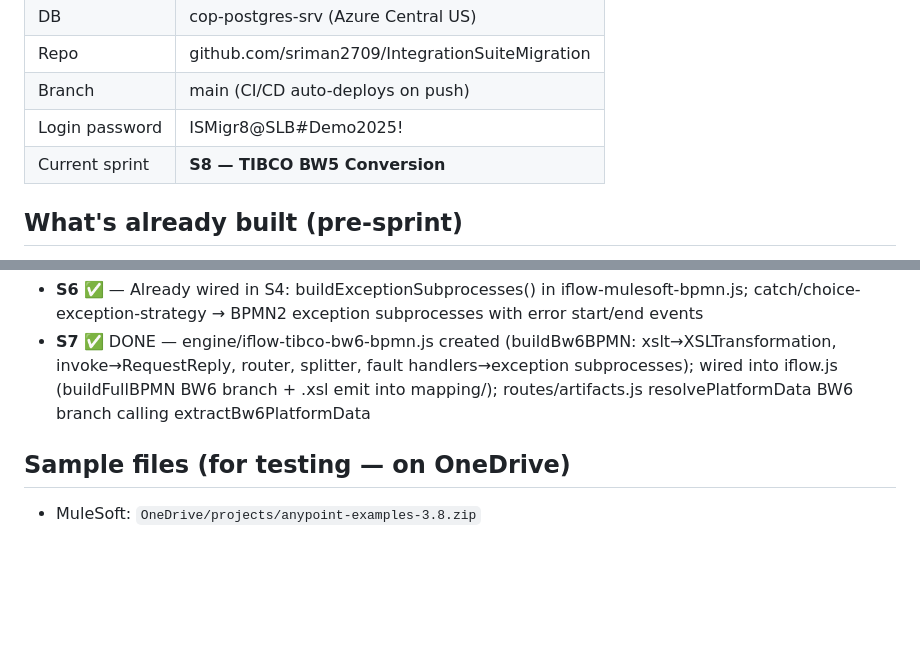
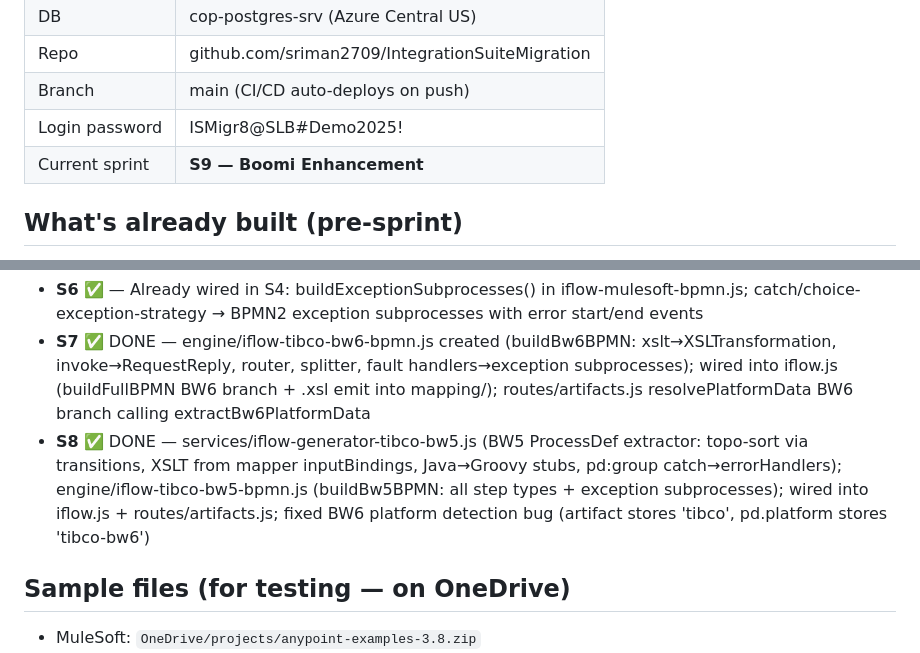
Before and after one commit to sriman2709/IntegrationSuiteMigration, a Markdown page: docs/SESSION_CONTEXT.md, 2 parts joined by grey strips. Rendered like a GitHub page; blank space fills up the shorter version.

Commit message:
docs: Mark S8 done, set S9 NEXT; update session context
Co-Authored-By: Claude Sonnet 4.6 <noreply@anthropic.com>

```diff
--- a/docs/SESSION_CONTEXT.md
+++ b/docs/SESSION_CONTEXT.md
@@ -17,7 +17,7 @@ At the start of every Claude session in this project:
 | Repo | github.com/sriman2709/IntegrationSuiteMigration |
 | Branch | main (CI/CD auto-deploys on push) |
 | Login password | ISMigr8@SLB#Demo2025! |
-| Current sprint | **S8 — TIBCO BW5 Conversion** |
+| Current sprint | **S9 — Boomi Enhancement** |
 
 ## What's already built (pre-sprint)
 - Full assessment tool: upload ZIP/JAR/XML, parse, artifact cards, complexity scoring
@@ -37,6 +37,7 @@ At the start of every Claude session in this project:
 - **S5** ✅ — buildMuleSoftGroovyScripts() in iflow.js; DW 1.0 → Groovy stubs with original DataWeave preserved as comment block; one .groovy file per transform step
 - **S6** ✅ — Already wired in S4: buildExceptionSubprocesses() in iflow-mulesoft-bpmn.js; catch/choice-exception-strategy → BPMN2 exception subprocesses with error start/end events
 - **S7** ✅ DONE — engine/iflow-tibco-bw6-bpmn.js created (buildBw6BPMN: xslt→XSLTransformation, invoke→RequestReply, router, splitter, fault handlers→exception subprocesses); wired into iflow.js (buildFullBPMN BW6 branch + .xsl emit into mapping/); routes/artifacts.js resolvePlatformData BW6 branch calling extractBw6PlatformData
+- **S8** ✅ DONE — services/iflow-generator-tibco-bw5.js (BW5 ProcessDef extractor: topo-sort via transitions, XSLT from mapper inputBindings, Java→Groovy stubs, pd:group catch→errorHandlers); engine/iflow-tibco-bw5-bpmn.js (buildBw5BPMN: all step types + exception subprocesses); wired into iflow.js + routes/artifacts.js; fixed BW6 platform detection bug (artifact stores 'tibco', pd.platform stores 'tibco-bw6')
 
 ## Sample files (for testing — on OneDrive)
 - MuleSoft: `OneDrive/projects/anypoint-examples-3.8.zip`
```
Also changed, not shown: docs/SPRINT_PLAN.md (+3 -3 lines).
